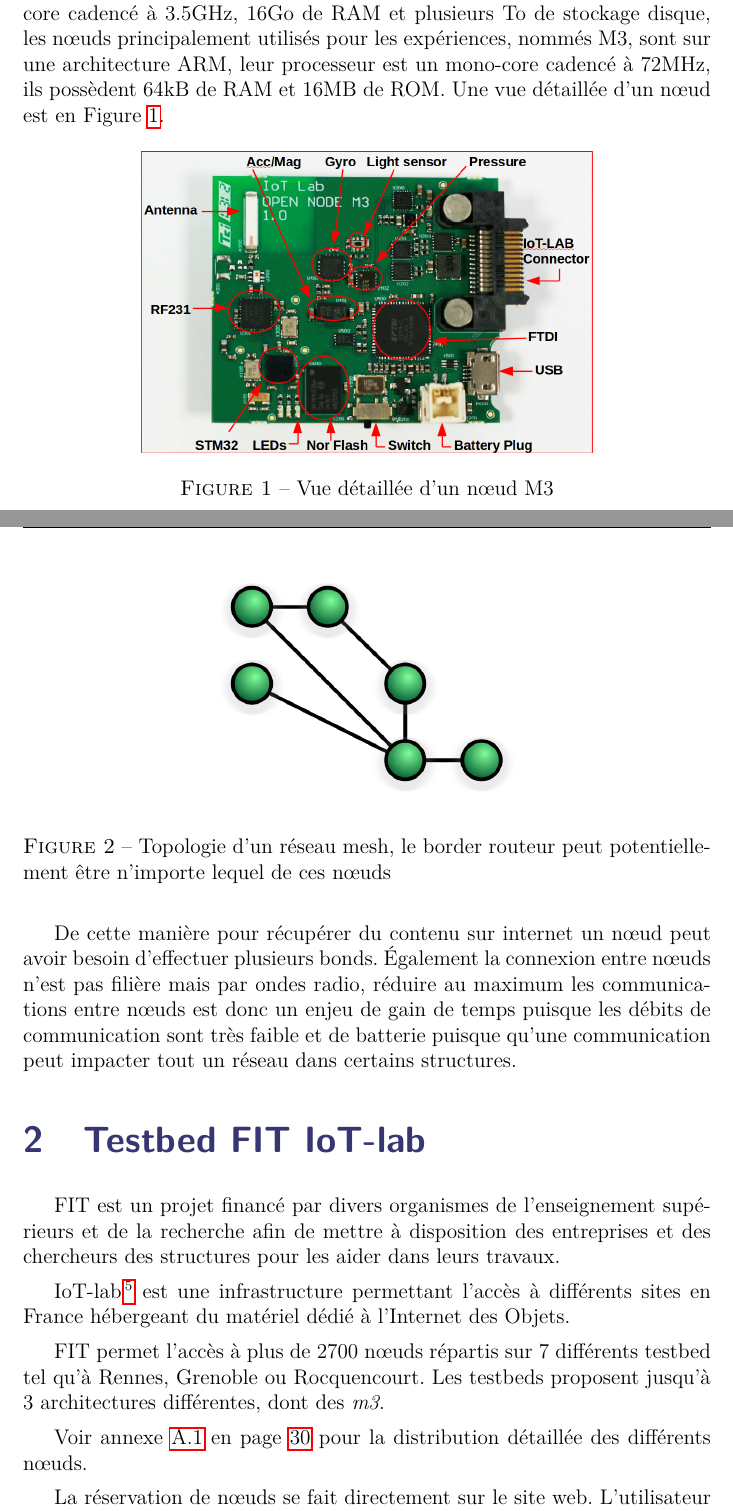
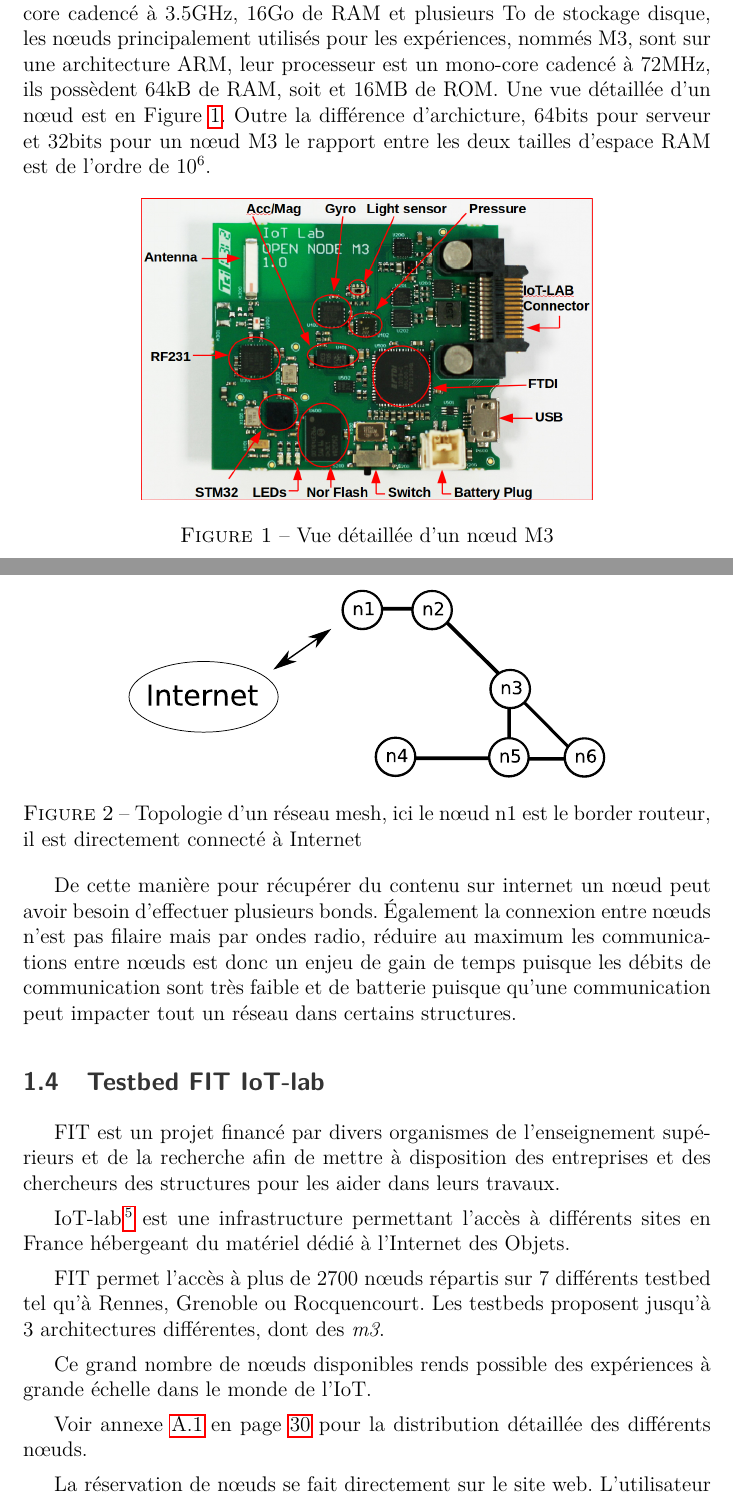
Before and after one commit to AlexandreRio/rapport-de-stage-2015, a LaTeX document (rapport.tex, which reads partie1.tex): two parts of pages 7 and 9 of 37, joined at a grey line, cut so that both start at the same text. Compiled offline with pdfLaTeX.

Commit message:
fix things according to feedback

```diff
--- a/partie1.tex
+++ b/partie1.tex
@@ -6,7 +6,7 @@ Ce nouveau type de réseau apporte de nouvelles difficultés pour le développem
 
 Ces difficultés vont de la limitation de la puissance de calcul, du stockage limité, de la durée de vie de la batterie et jusqu'à la complexité de gestion d'un réseau distribué.
 
-Un serveur standard actuel possède un processeur au minimum quad-core cadencé à 3.5GHz, 16Go de RAM et plusieurs To de stockage disque, les nœuds principalement utilisés pour les expériences, nommés M3, sont sur une architecture ARM, leur processeur est un mono-core cadencé à 72MHz, ils possèdent 64kB de RAM et 16MB de ROM. Une vue détaillée d'un nœud est en Figure \ref{m3}.
+Un serveur standard actuel possède un processeur au minimum quad-core cadencé à 3.5GHz, 16Go de RAM et plusieurs To de stockage disque, les nœuds principalement utilisés pour les expériences, nommés M3, sont sur une architecture ARM, leur processeur est un mono-core cadencé à 72MHz, ils possèdent 64kB de RAM, soit et 16MB de ROM. Une vue détaillée d'un nœud est en Figure \ref{m3}. Outre la différence d'archicture, 64bits pour serveur et 32bits pour un nœud M3 le rapport entre les deux tailles d'espace RAM est de l'ordre de $10^{6}$.
 
 \begin{figure}[ht!]
 \centering
@@ -48,22 +48,22 @@ Ici le réseau est de type \emph{mesh}, c'est à dire qu'un nœud est connecté
 
 \begin{figure}[ht!]
 \centering
-\includegraphics[scale=0.3]{images/mesh-network.png}
-\caption{Topologie d'un réseau mesh, le border routeur peut potentiellement être n'importe lequel de ces nœuds}
+\includegraphics[scale=0.6]{images/mesh.pdf}
+\caption{Topologie d'un réseau mesh, ici le nœud n1 est le border routeur, il est directement connecté à Internet}
 \label{mesh-network}
 \end{figure}
 
-De cette manière pour récupérer du contenu sur internet un nœud peut avoir besoin d'effectuer plusieurs bonds. Également la connexion entre nœuds n'est pas filière mais par ondes radio, réduire au maximum les communications entre nœuds est donc un enjeu de gain de temps puisque les débits de communication sont très faible et de batterie puisque qu'une communication peut impacter tout un réseau dans certains structures.
+De cette manière pour récupérer du contenu sur internet un nœud peut avoir besoin d'effectuer plusieurs bonds. Également la connexion entre nœuds n'est pas filaire mais par ondes radio, réduire au maximum les communications entre nœuds est donc un enjeu de gain de temps puisque les débits de communication sont très faible et de batterie puisque qu'une communication peut impacter tout un réseau dans certains structures.
 
-
-
-\section{Testbed FIT IoT-lab}
+\subsection{Testbed FIT IoT-lab}
 
 FIT est un projet financé par divers organismes de l'enseignement supérieurs et de la recherche afin de mettre à disposition des entreprises et des chercheurs des structures pour les aider dans leurs travaux.
 
 IoT-lab\footnote{https://www.iot-lab.info/} est une infrastructure permettant l'accès à différents sites en France hébergeant du matériel dédié à l'Internet des Objets.
 
 FIT permet l'accès à plus de 2700 nœuds répartis sur 7 différents testbed tel qu'à Rennes, Grenoble ou Rocquencourt. Les testbeds proposent jusqu'à 3 architectures différentes, dont des \emph{m3}.
+
+Ce grand nombre de nœuds disponibles rends possible des expériences à grande échelle dans le monde de l'IoT.
 
 Voir annexe \ref{iot-lab} en page \pageref{iot-lab} pour la distribution détaillée des différents nœuds.
 
```
Also changed, not shown: images/mesh.pdf (added), partie1.tex (6 more changed lines).
